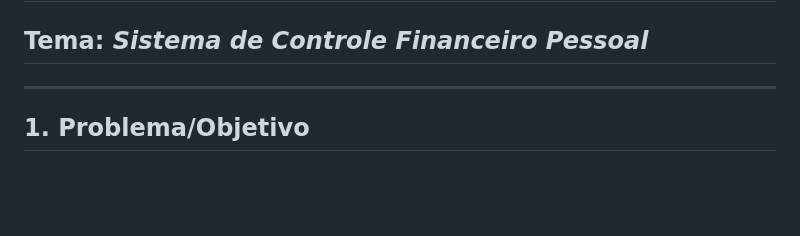
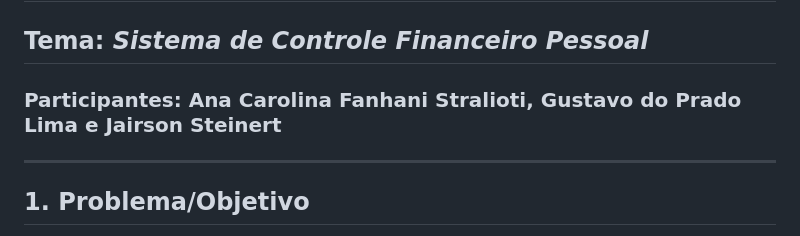
Before and after one commit to anacstralioti/financial-control-aplication, a Markdown page: README.md, the part around the change. Rendered like a GitHub page; blank space fills up the shorter version.

```diff
--- a/README.md
+++ b/README.md
@@ -2,6 +2,7 @@
 
 ## Tema: *Sistema de Controle Financeiro Pessoal*
 
+### Participantes: Ana Carolina Fanhani Stralioti, Gustavo do Prado Lima e Jairson Steinert
 ---
 
 ## 1. Problema/Objetivo
```
